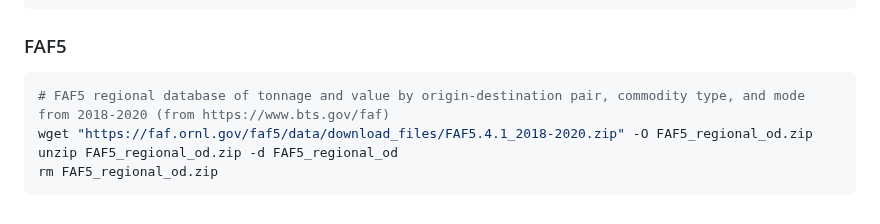
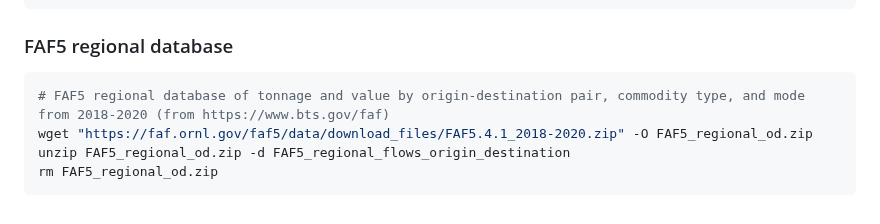
Before and after one commit to mcsc-impact-climate/Geo-FTADS-Analysis, a Markdown page: README.md, the part around the change. Drawn GitHub-style.

````diff
--- a/README.md
+++ b/README.md
@@ -30,10 +30,10 @@ unzip FAF5_highway_network_assignments.zip
 rm FAF5_highway_network_assignments.zip
 ```
 
-### FAF5
+### FAF5 regional database
 ```bash
 # FAF5 regional database of tonnage and value by origin-destination pair, commodity type, and mode from 2018-2020 (from https://www.bts.gov/faf)
 wget "https://faf.ornl.gov/faf5/data/download_files/FAF5.4.1_2018-2020.zip" -O FAF5_regional_od.zip
-unzip FAF5_regional_od.zip -d FAF5_regional_od
+unzip FAF5_regional_od.zip -d FAF5_regional_flows_origin_destination
 rm FAF5_regional_od.zip
 ```
````
